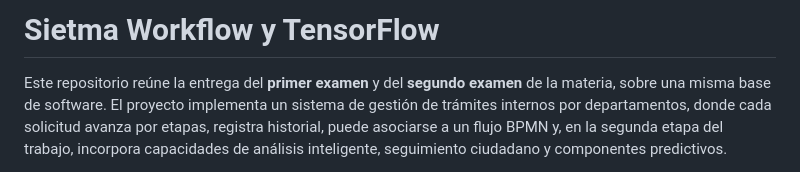
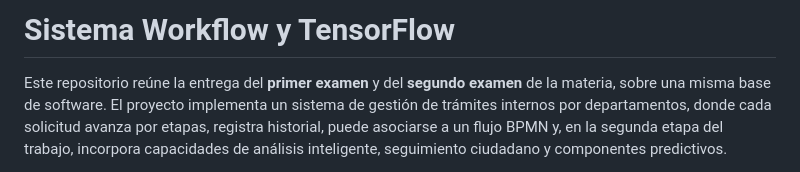
Before and after one commit to Noelia-Ali-F/F.I.C.C.T.-Mesa-Sw1-1er-y-2do-examen, a Markdown page: README.md, the part around the change. GitHub-like rendering.

Commit message:
readme-orthography-fix

```diff
--- a/README.md
+++ b/README.md
@@ -1,4 +1,4 @@
-# Sietma Workflow y TensorFlow
+# Sistema Workflow y TensorFlow
 
 Este repositorio reúne la entrega del **primer examen** y del **segundo examen** de la materia, sobre una misma base de software. El proyecto implementa un sistema de gestión de trámites internos por departamentos, donde cada solicitud avanza por etapas, registra historial, puede asociarse a un flujo BPMN y, en la segunda etapa del trabajo, incorpora capacidades de análisis inteligente, seguimiento ciudadano y componentes predictivos.
 
```
